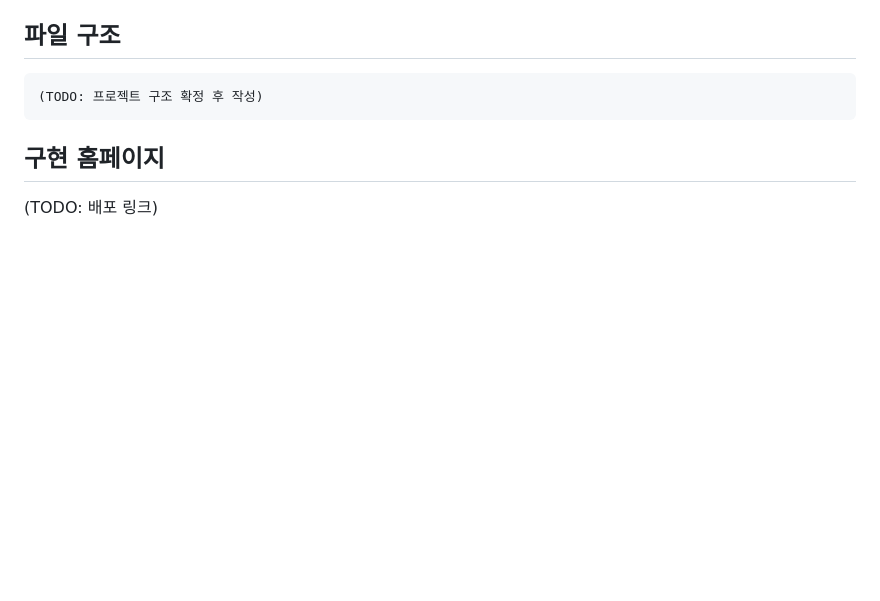
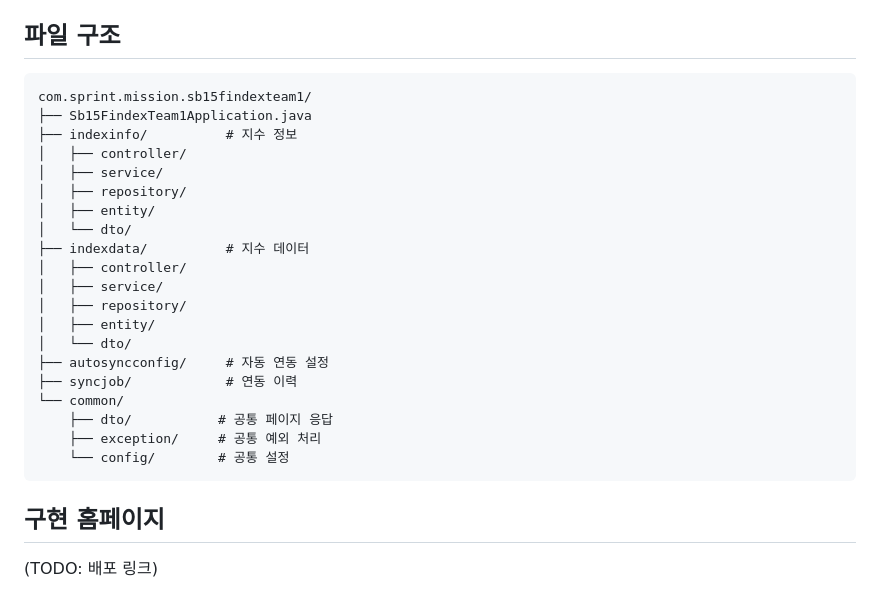
Before and after one commit to ginkorn/sb15-findex-team1, a Markdown page: README.md, the part around the change. Rendered like a GitHub page; blank space fills up the shorter version.

Commit message:
docs: Add project structure details to README
Updated project structure section with detailed directory layout.

````diff
--- a/README.md
+++ b/README.md
@@ -109,7 +109,26 @@ erDiagram
 ## 파일 구조
 
 ```
-(TODO: 프로젝트 구조 확정 후 작성)
+com.sprint.mission.sb15findexteam1/
+├── Sb15FindexTeam1Application.java
+├── indexinfo/          # 지수 정보
+│   ├── controller/
+│   ├── service/
+│   ├── repository/
+│   ├── entity/
+│   └── dto/
+├── indexdata/          # 지수 데이터
+│   ├── controller/
+│   ├── service/
+│   ├── repository/
+│   ├── entity/
+│   └── dto/
+├── autosyncconfig/     # 자동 연동 설정
+├── syncjob/            # 연동 이력
+└── common/
+    ├── dto/           # 공통 페이지 응답
+    ├── exception/     # 공통 예외 처리
+    └── config/        # 공통 설정
 ```
 
 ## 구현 홈페이지
````
